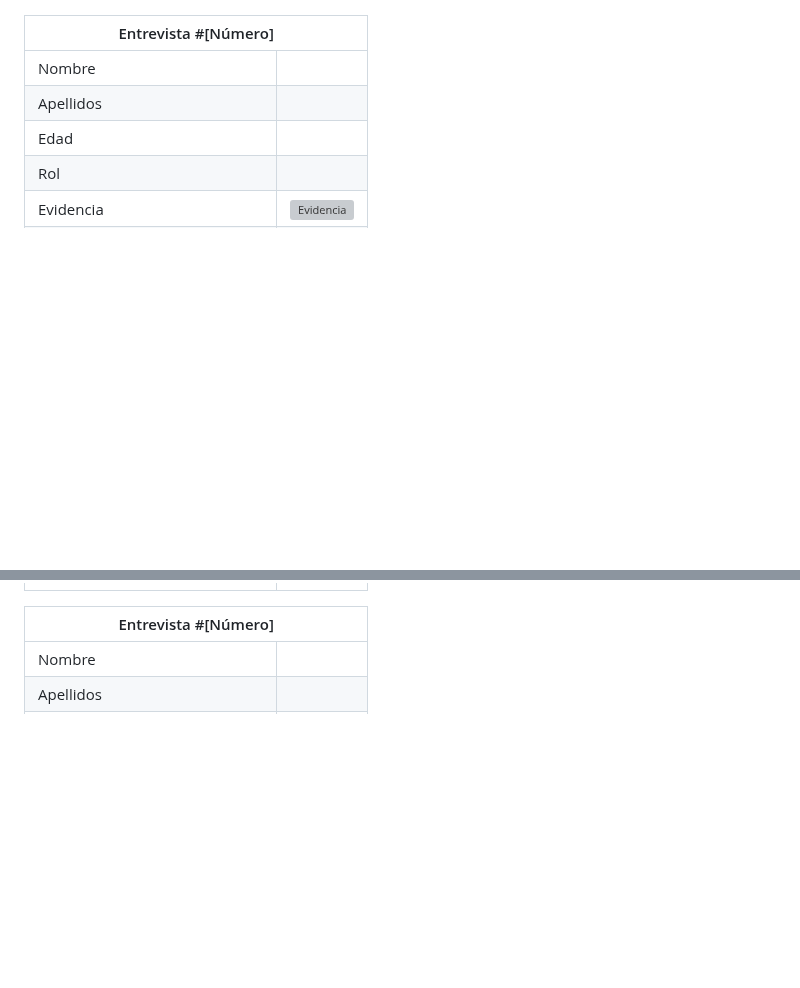
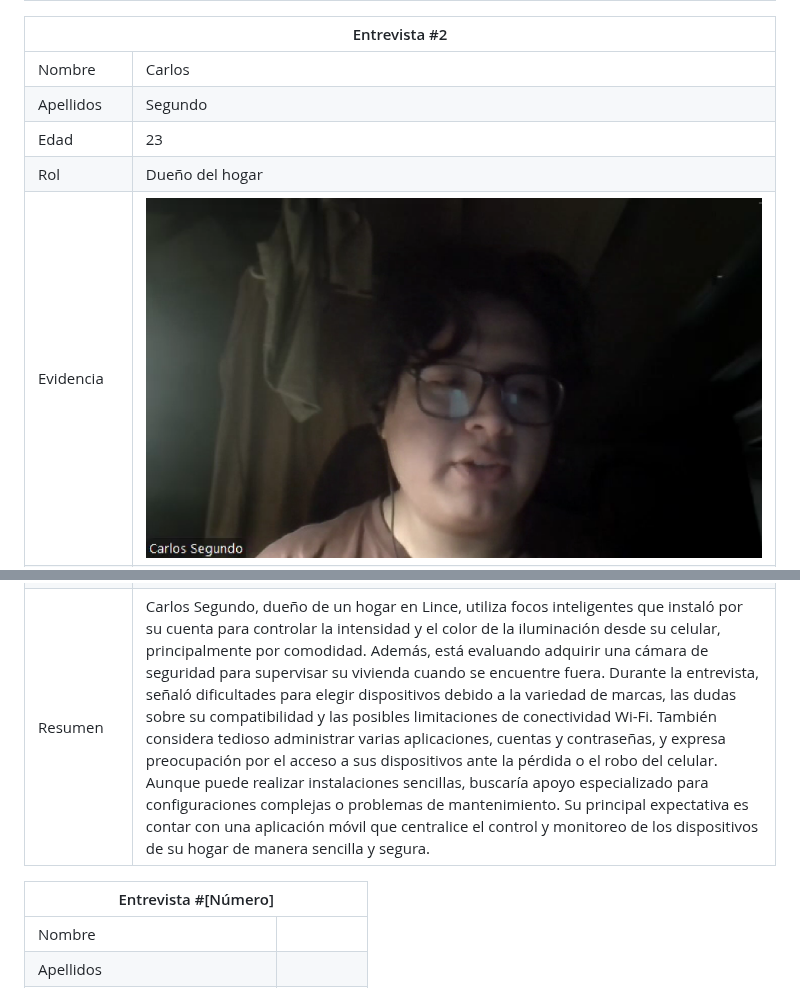
Before and after one commit to SpaceUp-UPC/Proyect-Report, a Markdown page: Capitulo2.md, 2 parts joined by grey strips. Drawn GitHub-style; pictures changed too: IoT/IOT_CarlosSegundo.png (added); blank space fills up the shorter version; grey boxes are pictures that could not be loaded.

Commit message:
add interview 2

```diff
--- a/Capitulo2.md
+++ b/Capitulo2.md
@@ -210,31 +210,31 @@ Las entrevistas tuvieron como objetivo identificar las necesidades, experiencias
 </colgroup>
 <thead>
   <tr>
-    <th colspan="2">Entrevista #[Número]<br></th>
+    <th colspan="2">Entrevista #2<br></th>
   </tr>
 </thead>
 <tbody>
   <tr>
     <td>Nombre</td>
-    <td></td>
+    <td>Carlos</td>
   </tr>
   <tr>
     <td>Apellidos</td>
-    <td></td>
+    <td>Segundo</td>
   </tr>
   <tr>
     <td>Edad</td>
-    <td></td>
+    <td>23</td>
   </tr>
   <tr>
     <td>Rol</td>
-    <td></td>
+    <td>Dueño del hogar</td>
   </tr>
   <tr>
     <td>Evidencia</td>
     <td>
       <div align="center">
-        <img src="..." alt="Evidencia">
+        <img src="IoT/IOT_CarlosSegundo.png" alt="Evidencia1">
       </div>
     </td>
   </tr>
@@ -256,7 +256,8 @@ Las entrevistas tuvieron como objetivo identificar las necesidades, experiencias
   </tr>
   <tr>
     <td>Resumen</td>
-    <td></td>
+    <td>Carlos Segundo, dueño de un hogar en Lince, utiliza focos inteligentes que instaló por su cuenta para controlar la intensidad y el color de la iluminación desde su celular, principalmente por comodidad. Además, está evaluando adquirir una cámara de seguridad para supervisar su vivienda cuando se encuentre fuera. Durante la entrevista, señaló dificultades para elegir dispositivos debido a la variedad de marcas, las dudas sobre su compatibilidad y las posibles limitaciones de conectividad Wi-Fi. También considera tedioso administrar varias aplicaciones, cuentas y contraseñas, y expresa preocupación por el acceso a sus dispositivos ante la pérdida o el robo del celular. Aunque puede realizar instalaciones sencillas, buscaría apoyo especializado para configuraciones complejas o problemas de mantenimiento. Su principal expectativa es contar con una aplicación móvil que centralice el control y monitoreo de los dispositivos de su hogar de manera sencilla y segura.
+</td>
   </tr>
 </tbody>
 </table>
```
Also changed, not shown: other parts of Capitulo2.md (+4 -4 lines).
